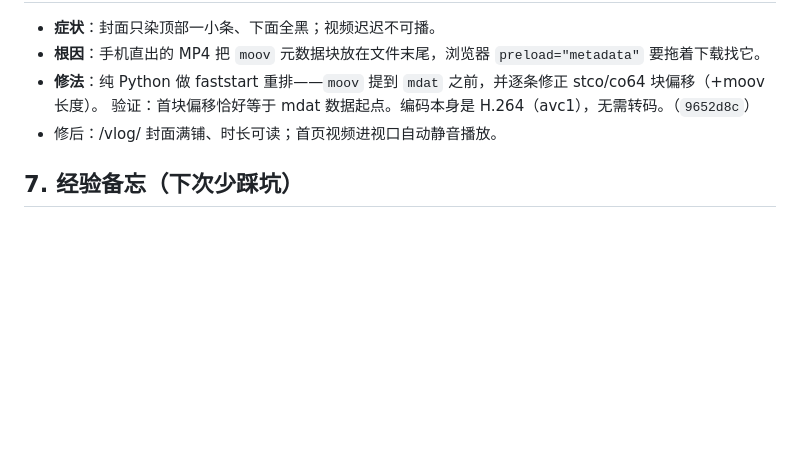
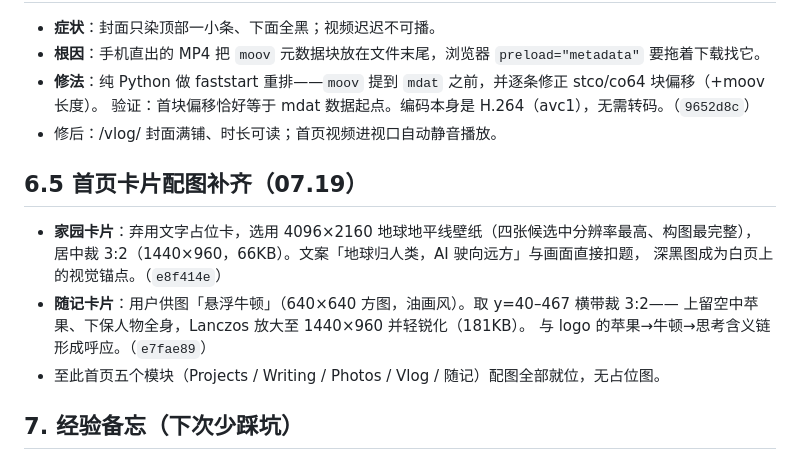
Before and after one commit to SacharnYan/personal-site, a Markdown page: REDESIGN.md, the part around the change. Rendered like a GitHub page; blank space fills up the shorter version.

Commit message:
docs: 改版记录补家园/随记卡片两笔

```diff
--- a/REDESIGN.md
+++ b/REDESIGN.md
@@ -51,6 +51,16 @@
   验证：首块偏移恰好等于 mdat 数据起点。编码本身是 H.264（avc1），无需转码。（`9652d8c`）
 - 修后：/vlog/ 封面满铺、时长可读；首页视频进视口自动静音播放。
 
+## 6.5 首页卡片配图补齐（07.19）
+
+- **家园卡片**：弃用文字占位卡，选用 4096×2160 地球地平线壁纸（四张候选中分辨率最高、构图最完整），
+  居中裁 3:2（1440×960，66KB）。文案「地球归人类，AI 驶向远方」与画面直接扣题，
+  深黑图成为白页上的视觉锚点。（`e8f414e`）
+- **随记卡片**：用户供图「悬浮牛顿」（640×640 方图，油画风）。取 y=40–467 横带裁 3:2——
+  上留空中苹果、下保人物全身，Lanczos 放大至 1440×960 并轻锐化（181KB）。
+  与 logo 的苹果→牛顿→思考含义链形成呼应。（`e7fae89`）
+- 至此首页五个模块（Projects / Writing / Photos / Vlog / 随记）配图全部就位，无占位图。
+
 ## 7. 经验备忘（下次少踩坑）
 
 - favicon 改版必须带版本号参数，否则用户端长期不更新。
```
